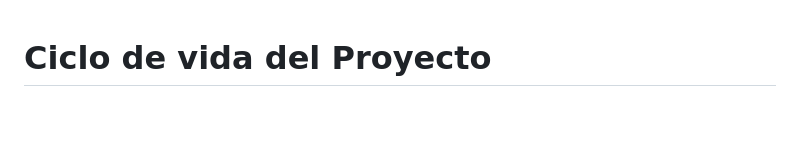
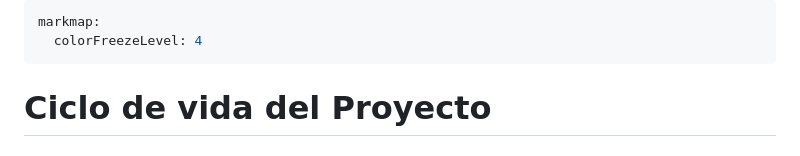
Before and after one commit to marcosd59/chatbot-ui, a Markdown page: Parcial 1/SIGMAA/Ciclo de vida del proyecto.md, the part around one of its changes. Drawn GitHub-style; blank space fills up the shorter version.

```diff
--- a/Parcial 1/SIGMAA/Ciclo de vida del proyecto.md
+++ b/Parcial 1/SIGMAA/Ciclo de vida del proyecto.md
@@ -1,2 +1,7 @@
+---
+markmap:
+  colorFreezeLevel: 4
+---
+
 # Ciclo de vida del Proyecto
 
```
Also changed, not shown: other parts of Parcial 1/SIGMAA/Ciclo de vida del proyecto.md (+10 -10 lines).
